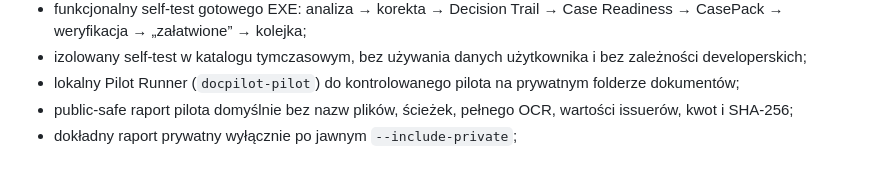
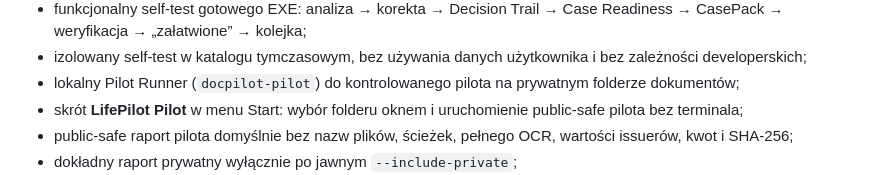
Before and after one commit to lukaszst-cz/docpilot, a Markdown page: OPIS-APLIKACJI-LIFEPILOT.md, the part around the change. GitHub-like rendering.

Commit message:
docs: describe one-click pilot launcher

```diff
--- a/OPIS-APLIKACJI-LIFEPILOT.md
+++ b/OPIS-APLIKACJI-LIFEPILOT.md
@@ -99,6 +99,7 @@ W kodzie projektu działa już:
 - funkcjonalny self-test gotowego EXE: analiza → korekta → Decision Trail → Case Readiness → CasePack → weryfikacja → „załatwione” → kolejka;
 - izolowany self-test w katalogu tymczasowym, bez używania danych użytkownika i bez zależności developerskich;
 - lokalny Pilot Runner (`docpilot-pilot`) do kontrolowanego pilota na prywatnym folderze dokumentów;
+- skrót **LifePilot Pilot** w menu Start: wybór folderu oknem i uruchomienie public-safe pilota bez terminala;
 - public-safe raport pilota domyślnie bez nazw plików, ścieżek, pełnego OCR, wartości issuerów, kwot i SHA-256;
 - dokładny raport prywatny wyłącznie po jawnym `--include-private`;
 - packaged self-test ProofPack oraz scenariusza brakującego oryginału;
```
